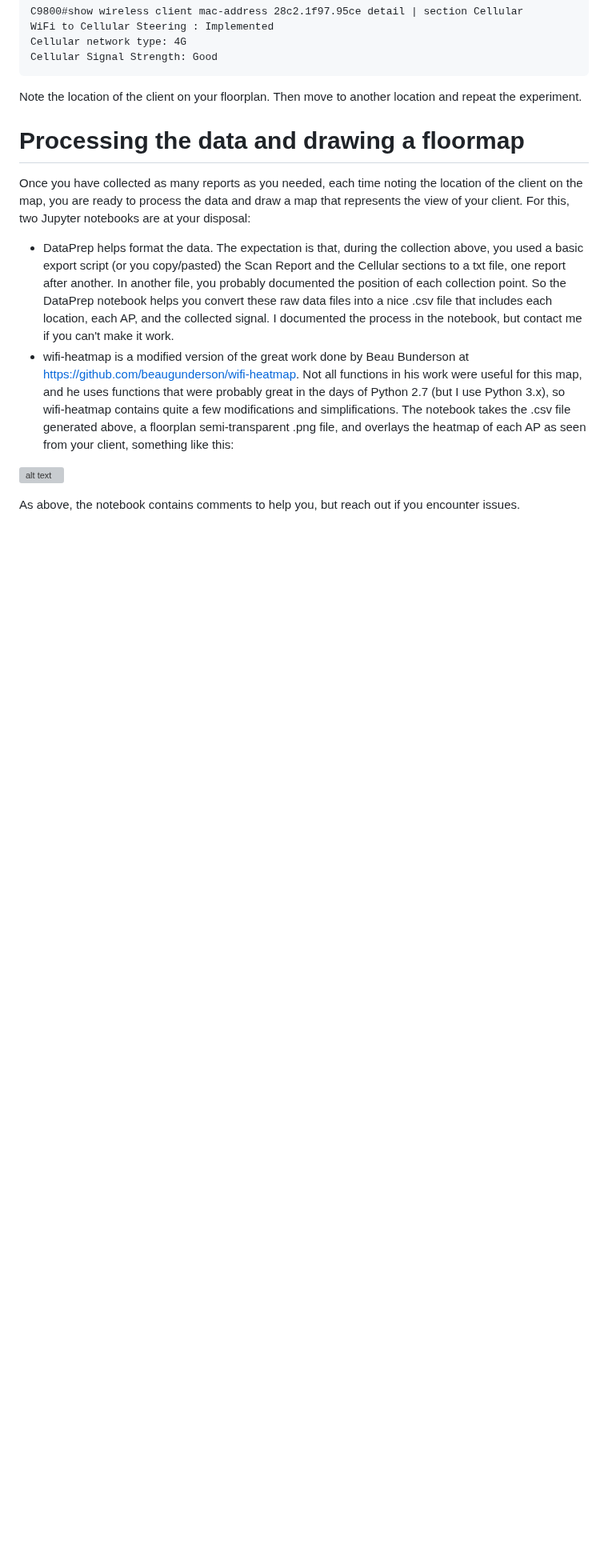
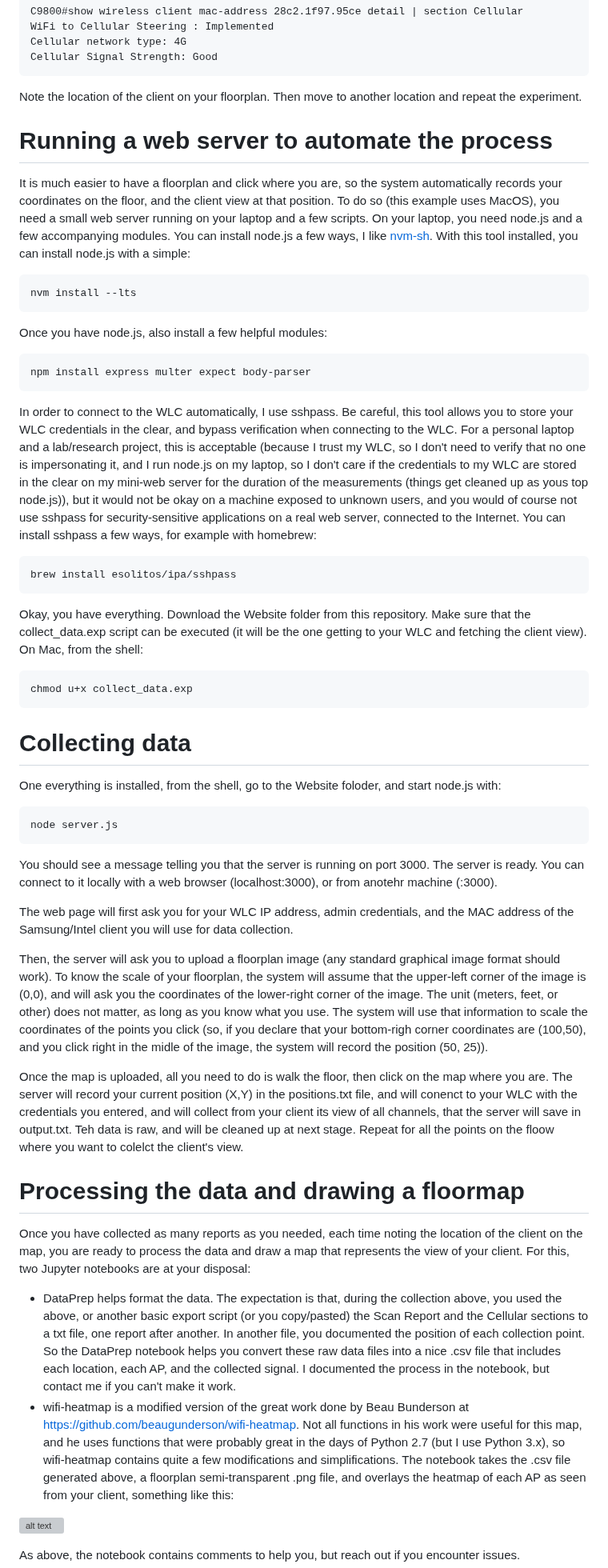
Before and after one commit to jhenry-github/floor-heatmap, a Markdown page: README.md, the part around one of its changes. Shown at 80% size. Rendered like a GitHub page; blank space fills up the shorter version; grey boxes are pictures that could not be loaded.

````diff
--- a/README.md
+++ b/README.md
@@ -84,11 +88,50 @@ Cellular Signal Strength: Good
 
 Note the location of the client on your floorplan. Then move to another location and repeat the experiment.
 
+# Running a web server to automate the process
+
+It is much easier to have a floorplan and click where you are, so the system automatically records your coordinates on the floor, and the client view at that position. To do so (this example uses MacOS), you need a small web server running on your laptop and a few scripts. On your laptop, you need node.js and a few accompanying modules. You can install node.js a few ways, I like [nvm-sh](https://github.com/nvm-sh/nvm#installing-and-updating). With this tool installed, you can install node.js with a simple:
+```
+nvm install --lts
+```
+
+Once you have node.js, also install a few helpful modules:
+```
+npm install express multer expect body-parser
+```
+
+In order to connect to the WLC automatically, I use sshpass. Be careful, this tool allows you to store your WLC credentials in the clear, and bypass verification when connecting to the WLC. For a personal laptop and a lab/research project, this is acceptable (because I trust my WLC, so I don't need to verify that no one is impersonating it, and I run node.js on my laptop, so I don't care if the credentials to my WLC are stored in the clear on my mini-web server for the duration of the measurements (things get cleaned up as yous top node.js)), but it would not be okay on a machine exposed to unknown users, and you would of course not use sshpass for security-sensitive applications on a real web server, connected to the Internet. You can install sshpass a few ways, for example with homebrew:
+```
+brew install esolitos/ipa/sshpass
+```
+
+Okay, you have everything. Download the Website folder from this repository. Make sure that the collect_data.exp script can be executed (it will be the one getting to your WLC and fetching the client view). On Mac, from the shell:
+```
+chmod u+x collect_data.exp
+```
+
+# Collecting data
+
+One everything is installed, from the shell, go to the Website foloder, and start node.js with:
+```
+node server.js
+```
+
+You should see a message telling you that the server is running on port 3000. The server is ready. You can connect to it locally with a web browser (localhost:3000), or from anotehr machine (<your laptop IP address>:3000).
+
+The web page will first ask you for your WLC IP address, admin credentials, and the MAC address of the Samsung/Intel client you will use for data collection.
+
+Then, the server will ask you to upload a floorplan image (any standard graphical image format should work). To know the scale of your floorplan, the system will assume that the upper-left corner of the image is (0,0), and will ask you the coordinates of the lower-right corner of the image. The unit (meters, feet, or other) does not matter, as long as you know what you use. The system will use that information to scale the coordinates of the points you click (so, if you declare that your bottom-righ corner coordinates are (100,50), and you click right in the midle of the image, the system will record the position (50, 25)).
+
+Once the map is uploaded, all you need to do is walk the floor, then click on the map where you are. The server will record your current position (X,Y) in the positions.txt file, and will conenct to your WLC with the credentials you entered, and will collect from your client its view of all channels, that the server will save in output.txt. Teh data is raw, and will be cleaned up at next stage. Repeat for all the points on the floow where you want to colelct the client's view.
+
+
+
 
 # Processing the data and drawing a floormap
 
 Once you have collected as many reports as you needed, each time noting the location of the client on the map, you are ready to process the data and draw a map that represents the view of your client. For this, two Jupyter notebooks are at your disposal:
-* DataPrep helps format the data. The expectation is that, during the collection above, you used a basic export script (or you copy/pasted) the Scan Report and the Cellular sections to a txt file, one report after another. In another file, you probably documented the position of each collection point. So the DataPrep notebook helps you convert these raw data files into a nice .csv file that includes each location, each AP, and the collected signal. I documented the process in the notebook, but contact me if you can't make it work.
+* DataPrep helps format the data. The expectation is that, during the collection above, you used the above, or another basic export script (or you copy/pasted) the Scan Report and the Cellular sections to a txt file, one report after another. In another file, you documented the position of each collection point. So the DataPrep notebook helps you convert these raw data files into a nice .csv file that includes each location, each AP, and the collected signal. I documented the process in the notebook, but contact me if you can't make it work.
 * wifi-heatmap is a modified version of the great work done by Beau Bunderson at https://github.com/beaugunderson/wifi-heatmap. Not all functions in his work were useful for this map, and he uses functions that were probably great in the days of Python 2.7 (but I use Python 3.x), so wifi-heatmap contains quite a few modifications and simplifications. The notebook takes the .csv file generated above, a floorplan semi-transparent .png file, and overlays the heatmap of each AP as seen from your client, something like this:
 
 ![alt text](https://github.com/jhenry-github/floor-heatmap/blob/main/example-visual.png?raw=true)
````
Also changed, not shown: other parts of README.md (+7 -3 lines).
